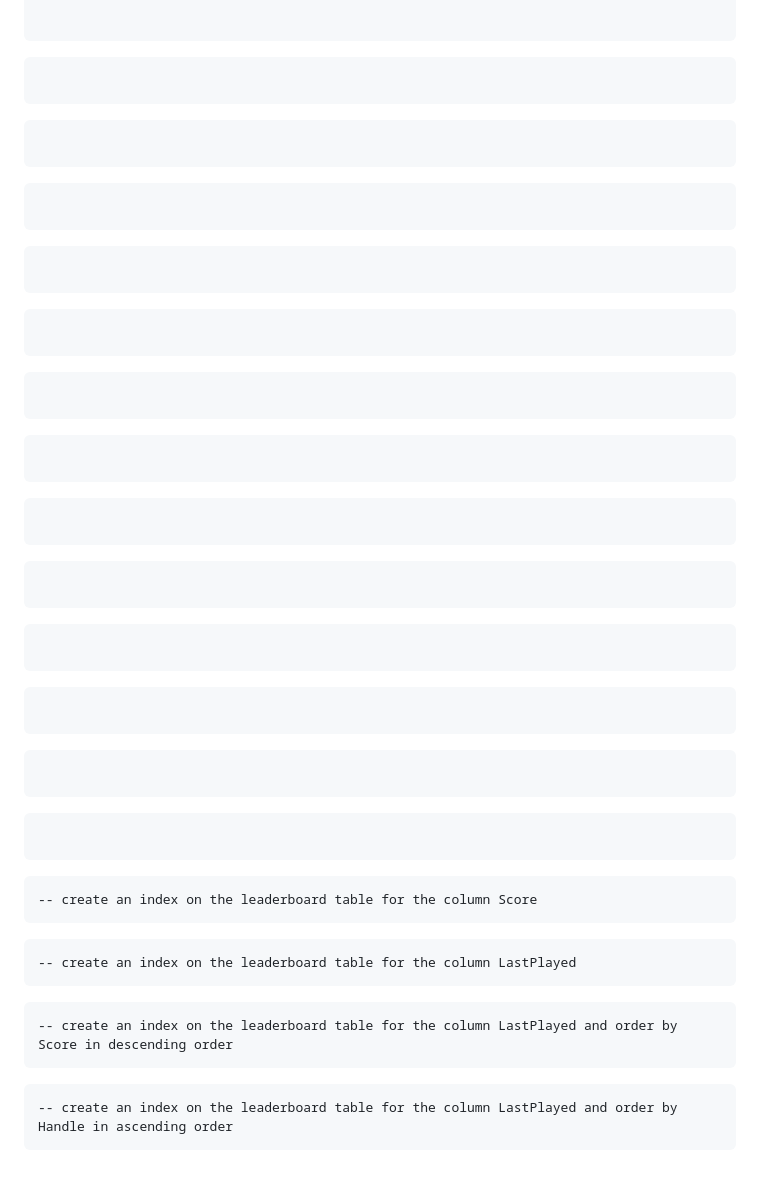
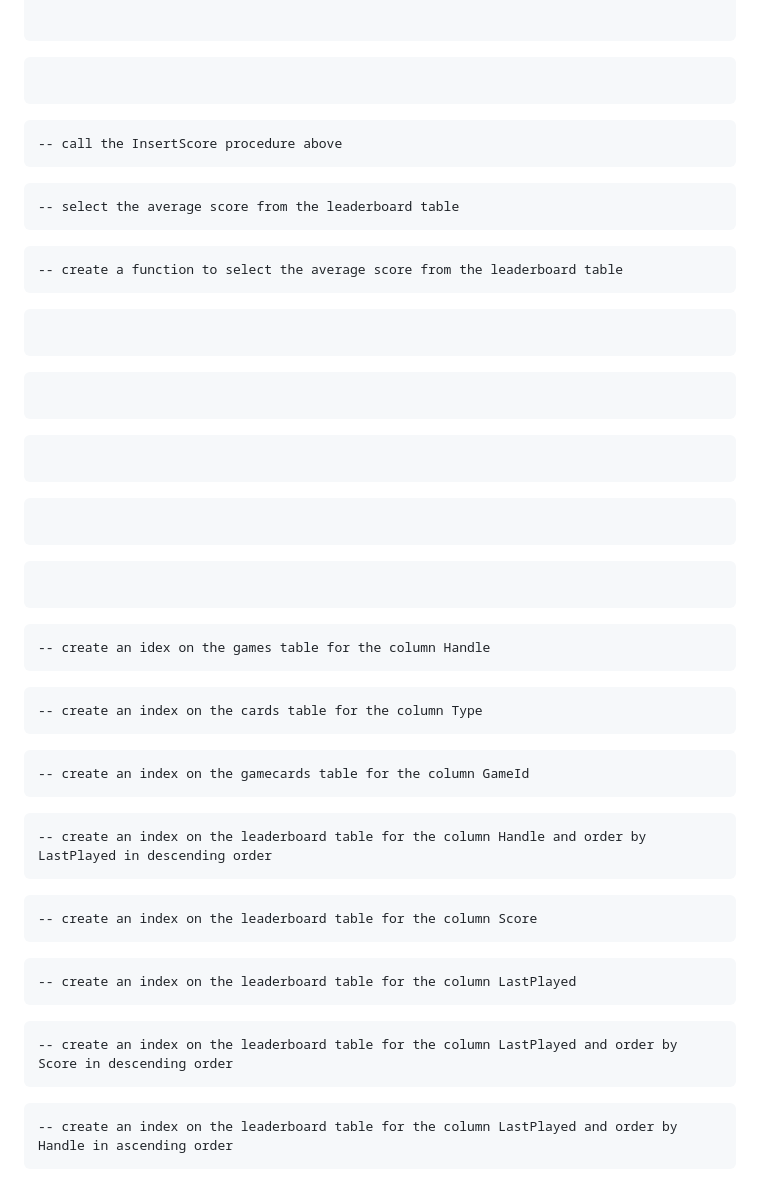
Before and after one commit to im-copilot-sandbox/csharp-webapi-memorygame, a Markdown page: prompts/database-development-mastery.md, the part around the change. Drawn GitHub-style.

````diff
--- a/prompts/database-development-mastery.md
+++ b/prompts/database-development-mastery.md
@@ -923,45 +923,61 @@ Open db-queries.sql
 ```-- alter the procedure above return the id of the updated row
 ```
 
-```-- call the InsertScore procedure above
+```
+-- call the InsertScore procedure above
 ```
 
-```-- select the average score from the leaderboard table
+```
+-- select the average score from the leaderboard table
 ```
 
-```-- create a function to select the average score from the leaderboard table
+```
+-- create a function to select the average score from the leaderboard table
 ```
 
 ```-- select all cards
 ```
+
 ```-- select all cards that are flipped
 ```
 
 ```-- select all cards for a specific game,
 ```
+
 ```-- include all data from the Cards table and order by type in ascending order
 ```
 
 ```-- select all games with more than 10 turns taken
 ```
-```-- create an idex on the games table for the column Handle
+
 ```
-```-- create an index on the cards table for the column Type
+-- create an idex on the games table for the column Handle
 ```
-```-- create an index on the gamecards table for the column GameId
+
 ```
-```-- create an index on the leaderboard table for the column Handle and order by LastPlayed in descending order
+-- create an index on the cards table for the column Type
+```
+
+```
+-- create an index on the gamecards table for the column GameId
+```
+
+```
+-- create an index on the leaderboard table for the column Handle and order by LastPlayed in descending order
 ```
 
 ```
 -- create an index on the leaderboard table for the column Score
 ```
+
 ```
 -- create an index on the leaderboard table for the column LastPlayed
 ```
+
 ```
 -- create an index on the leaderboard table for the column LastPlayed and order by Score in descending order
 ```
+
 ```
 -- create an index on the leaderboard table for the column LastPlayed and order by Handle in ascending order
 ```
````
